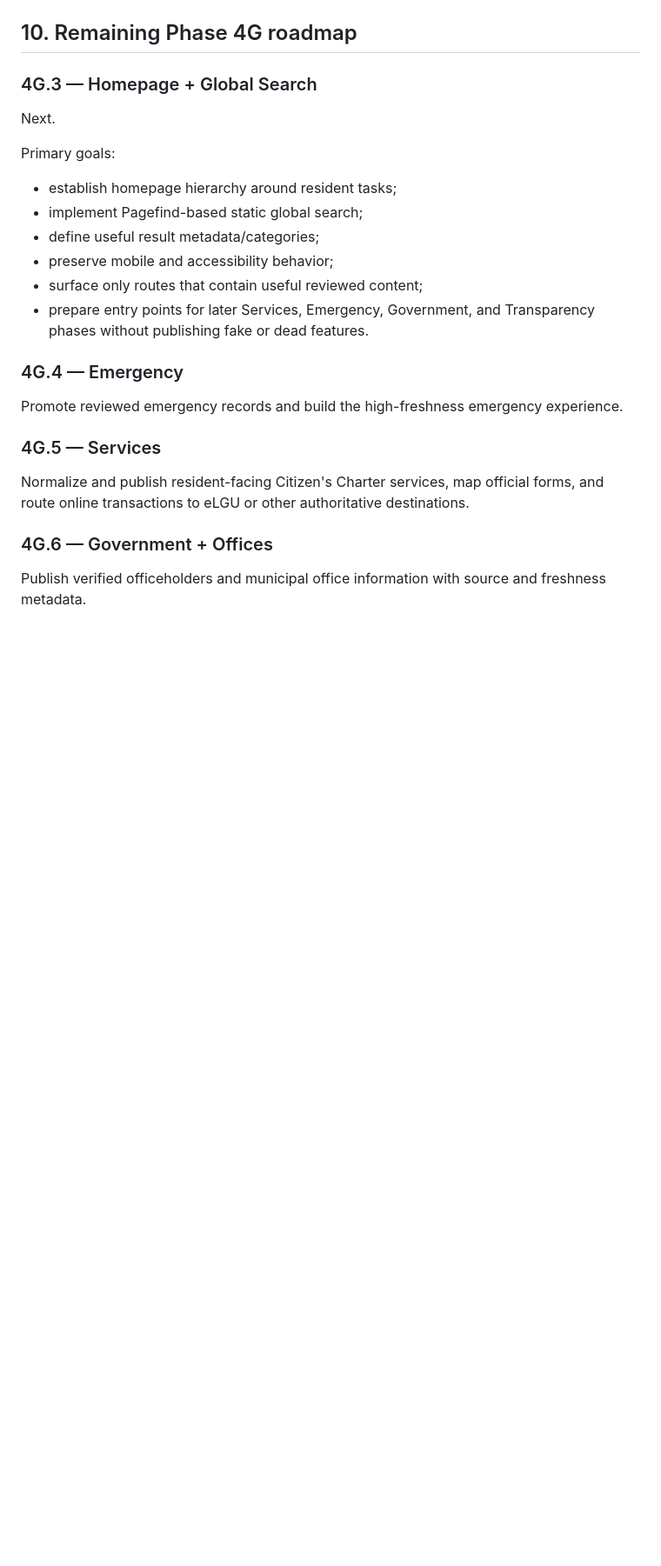
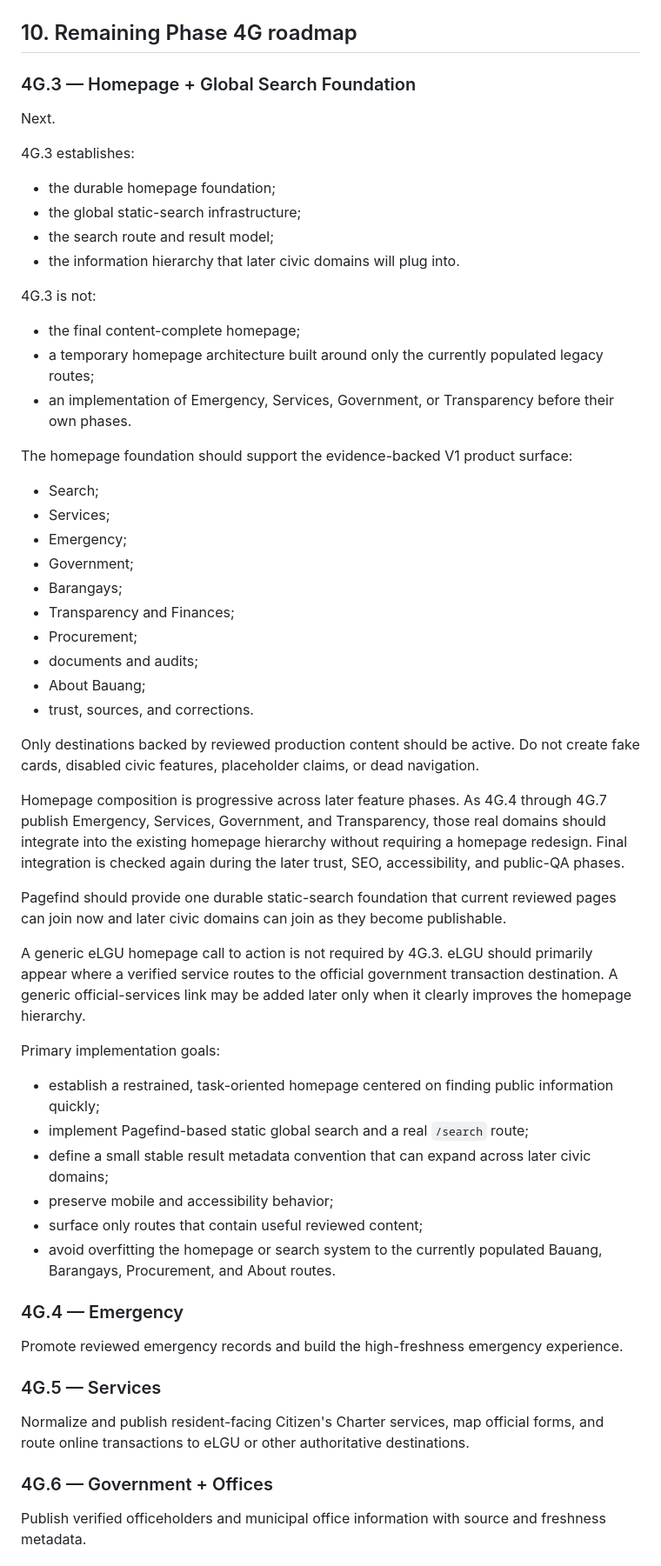
Before and after one commit to loudaboi/betterbauang, a Markdown page: docs/PROJECT_STATE.md, the part around the change. Shown at 87% size. Rendered like a GitHub page; blank space fills up the shorter version.

Commit message:
docs: clarify 4G.3 homepage and search foundation

```diff
--- a/docs/PROJECT_STATE.md
+++ b/docs/PROJECT_STATE.md
@@ -296,18 +296,52 @@ Brand-specific logo and color decisions remain deferred until the brand phase.
 
 ## 10. Remaining Phase 4G roadmap
 
-### 4G.3 — Homepage + Global Search
+### 4G.3 — Homepage + Global Search Foundation
 
 Next.
 
-Primary goals:
+4G.3 establishes:
 
-- establish homepage hierarchy around resident tasks;
-- implement Pagefind-based static global search;
-- define useful result metadata/categories;
+- the durable homepage foundation;
+- the global static-search infrastructure;
+- the search route and result model;
+- the information hierarchy that later civic domains will plug into.
+
+4G.3 is not:
+
+- the final content-complete homepage;
+- a temporary homepage architecture built around only the currently populated legacy routes;
+- an implementation of Emergency, Services, Government, or Transparency before their own phases.
+
+The homepage foundation should support the evidence-backed V1 product surface:
+
+- Search;
+- Services;
+- Emergency;
+- Government;
+- Barangays;
+- Transparency and Finances;
+- Procurement;
+- documents and audits;
+- About Bauang;
+- trust, sources, and corrections.
+
+Only destinations backed by reviewed production content should be active. Do not create fake cards, disabled civic features, placeholder claims, or dead navigation.
+
+Homepage composition is progressive across later feature phases. As 4G.4 through 4G.7 publish Emergency, Services, Government, and Transparency, those real domains should integrate into the existing homepage hierarchy without requiring a homepage redesign. Final integration is checked again during the later trust, SEO, accessibility, and public-QA phases.
+
+Pagefind should provide one durable static-search foundation that current reviewed pages can join now and later civic domains can join as they become publishable.
+
+A generic eLGU homepage call to action is not required by 4G.3. eLGU should primarily appear where a verified service routes to the official government transaction destination. A generic official-services link may be added later only when it clearly improves the homepage hierarchy.
+
+Primary implementation goals:
+
+- establish a restrained, task-oriented homepage centered on finding public information quickly;
+- implement Pagefind-based static global search and a real `/search` route;
+- define a small stable result metadata convention that can expand across later civic domains;
 - preserve mobile and accessibility behavior;
 - surface only routes that contain useful reviewed content;
-- prepare entry points for later Services, Emergency, Government, and Transparency phases without publishing fake or dead features.
+- avoid overfitting the homepage or search system to the currently populated Bauang, Barangays, Procurement, and About routes.
 
 ### 4G.4 — Emergency
 
```
